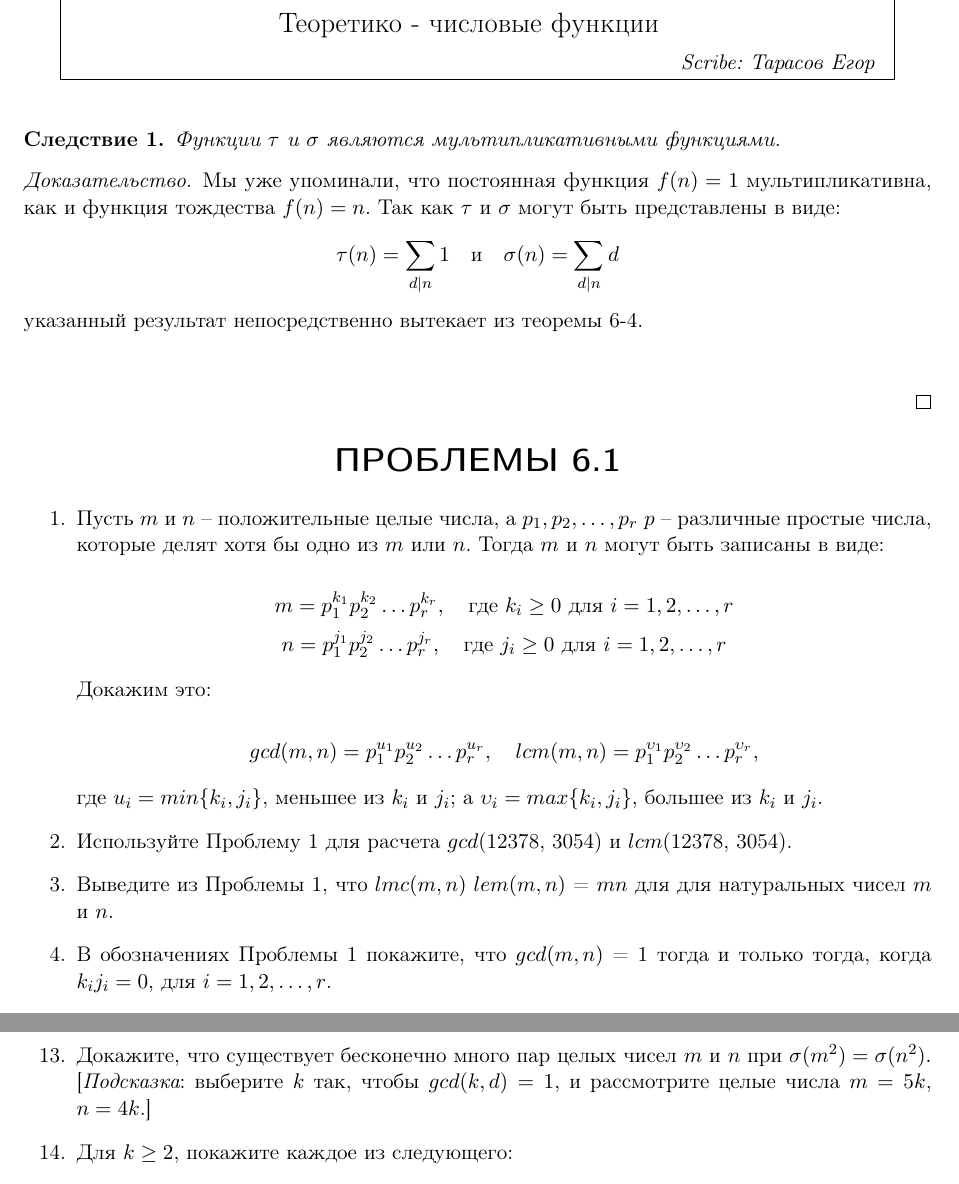
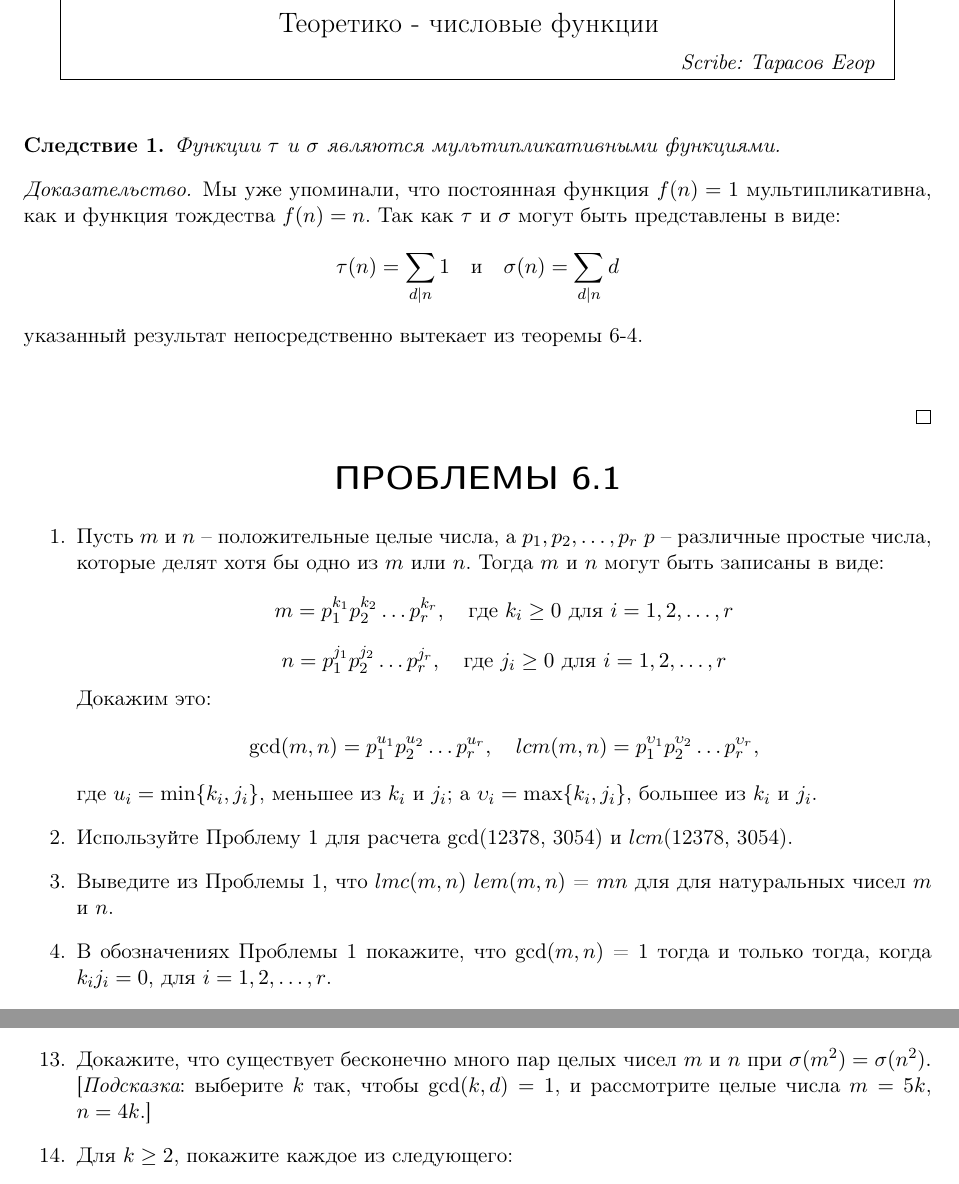
Before and after one commit to Stalkebrain/Tarasov, a LaTeX document (Lab1/document.tex): two parts of pages 1 and 2 of 4, joined at a grey line, cut so that both start at the same text. Compiled offline with pdfLaTeX.

Commit message:
Update document.tex

```diff
--- a/Lab1/document.tex
+++ b/Lab1/document.tex
@@ -81,7 +81,7 @@
 \begin{document}
 	\lecture{}{Лето 2020}{}{Тарасов Егор}
 	\begin{corollary}
-		\label{Следствие 1}
+		\label{Сonsequence:1}
 		Функции $\tau$ и $\sigma$ являются мультипликативными функциями.
 	\end{corollary}
 
@@ -97,26 +97,17 @@
 
 	\begin{enumerate}
 		\item Пусть $m$ и $n$ -- положительные целые числа, а $p_{1},p_{2},\ldots,p_{r}$ $p$ -- различные простые числа, которые делят хотя бы одно из $m$ или $n$. Тогда $m$ и $n$ могут быть записаны в виде:
-
 		\[{m = p_{1}^{k_{1}}p_{2}^{k_{2}}\ldots p_{r}^{k_{r}},\quad \text{где } k_{i}\ge0 \text{ для } i = 1,2,\ldots,r}\]
 		\[{n = p_{1}^{j_{1}}p_{2}^{j_{2}}\ldots p_{r}^{j_{r}},\quad \text{где } j_{i}\ge0 \text{ для } i = 1,2,\ldots,r}\]
+		Докажим это:
+		\[{\gcd (m,n) = p_{1}^{u_{1}}p_{2}^{u_{2}}\ldots p_{r}^{u_{r}},\quad lcm(m,n) = p_{1}^{\upsilon_{1}}p_{2}^{\upsilon_{2}}\ldots p_{r}^{\upsilon_{r}}},\]
+		где $u_{i} = \min \{k_{i},j_{i}\}$, меньшее из $ k_{i} $ и $ j_{i} $; а $\upsilon_{i} = \max \{k_{i},j_{i}\}$, большее из $ k_{i} $ и $ j_{i} $.
 
-		Докажим это:
-
-		\setlength{\parskip}{1ex}
-
-		\[{gcd (m,n) = p_{1}^{u_{1}}p_{2}^{u_{2}}\ldots p_{r}^{u_{r}},\quad lcm(m,n) = p_{1}^{\upsilon_{1}}p_{2}^{\upsilon_{2}}\ldots p_{r}^{\upsilon_{r}}},\]
-
-		\setlength{\parskip}{1ex}
-
-		где $u_{i} = min \{k_{i},j_{i}\}$, меньшее из $ k_{i} $ и $ j_{i} $; а $\upsilon_{i} = max \{k_{i},j_{i}\}$, большее из $ k_{i} $ и $ j_{i} $.
-
-
-		\item Используйте Проблему 1 для расчета $gcd$(12378, 3054) и $lcm$(12378, 3054).
+		\item Используйте Проблему 1 для расчета $\gcd$(12378, 3054) и $lcm$(12378, 3054).
 
 		\item Выведите из Проблемы 1, что $lmc(m, n)$ $lem(m, n)$ = $mn$ для для натуральных чисел $m$ и $n$.
 
-		\item В обозначениях Проблемы 1 покажите, что $gcd(m, n)$ = 1 тогда и только тогда, когда $k_{i}j_{i} = 0$, для $i = 1,2,\ldots,r$.
+		\item В обозначениях Проблемы 1 покажите, что $\gcd(m, n)$ = 1 тогда и только тогда, когда $k_{i}j_{i} = 0$, для $i = 1,2,\ldots,r$.
 
 		\item
 		\begin{enumerate}
@@ -147,7 +138,7 @@
 			\item Найдите форму всех натуральных чисел $n$, удовлетворяющих $\tau(n) = 10$. Какое наименьшее натуральное число, для которого это верно?
 			\item Покажите, что нет натуральных чисел $n$, удовлетворяющих $\sigma(n) = 10$. [{\itshape Подсказка}: обратите внимание, что для $n > 1$, $\sigma(n) > n$.]
 		\end{enumerate}
-		\item Докажите, что существует бесконечно много пар целых чисел $m$ и $n$ при $\sigma(m^{2}) = \sigma(n^{2}).$ [{\itshape Подсказка}: выберите $k$ так, чтобы $gcd(k,d) = 1$, и рассмотрите целые числа $m = 5k$, $n = 4k$.]
+		\item Докажите, что существует бесконечно много пар целых чисел $m$ и $n$ при $\sigma(m^{2}) = \sigma(n^{2}).$ [{\itshape Подсказка}: выберите $k$ так, чтобы $\gcd(k,d) = 1$, и рассмотрите целые числа $m = 5k$, $n = 4k$.]
 		\item Для $k\ge 2 $, покажите каждое из следующего:
 		\begin{enumerate}
 			\item $n = 2^{k-1}$ удовлетворяет уравнению $\sigma(n) = 2n - 1$;
```
Also changed, not shown: Lab1/document.tex (14 more changed lines).
